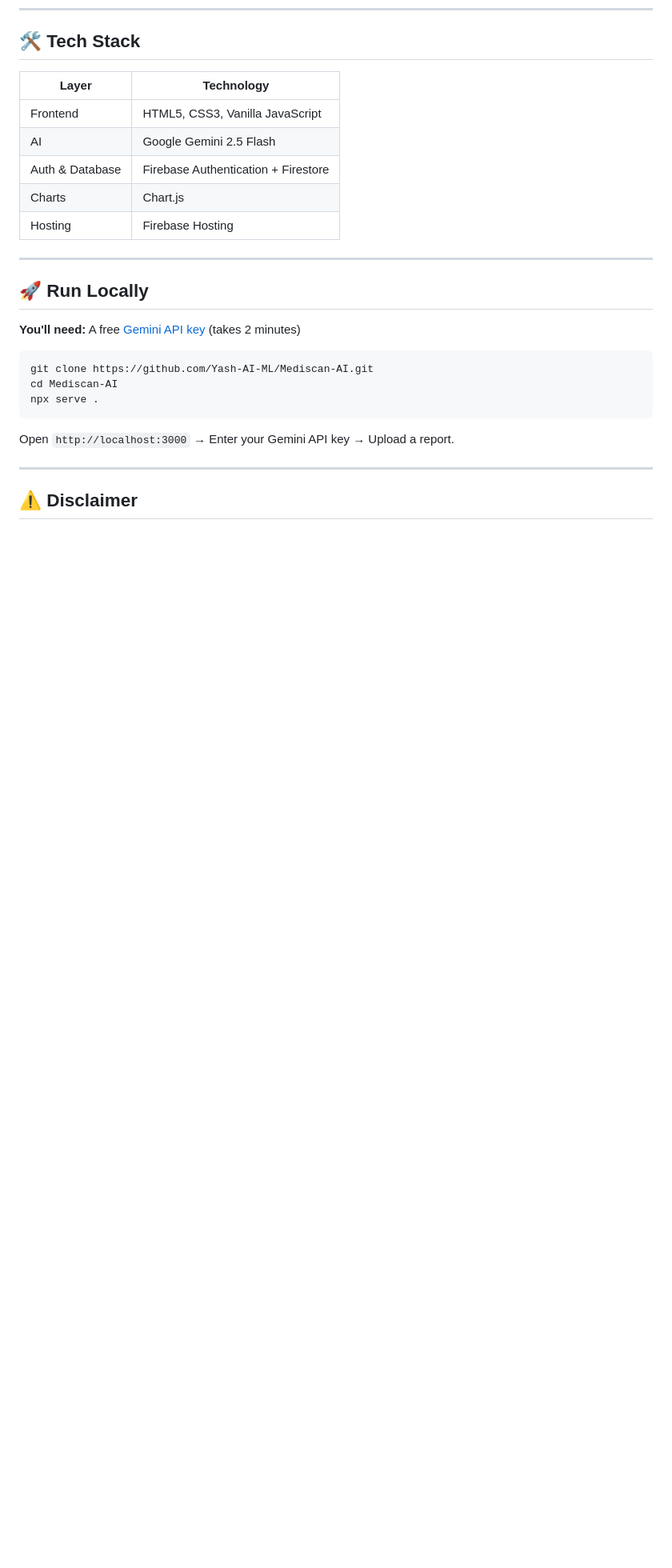
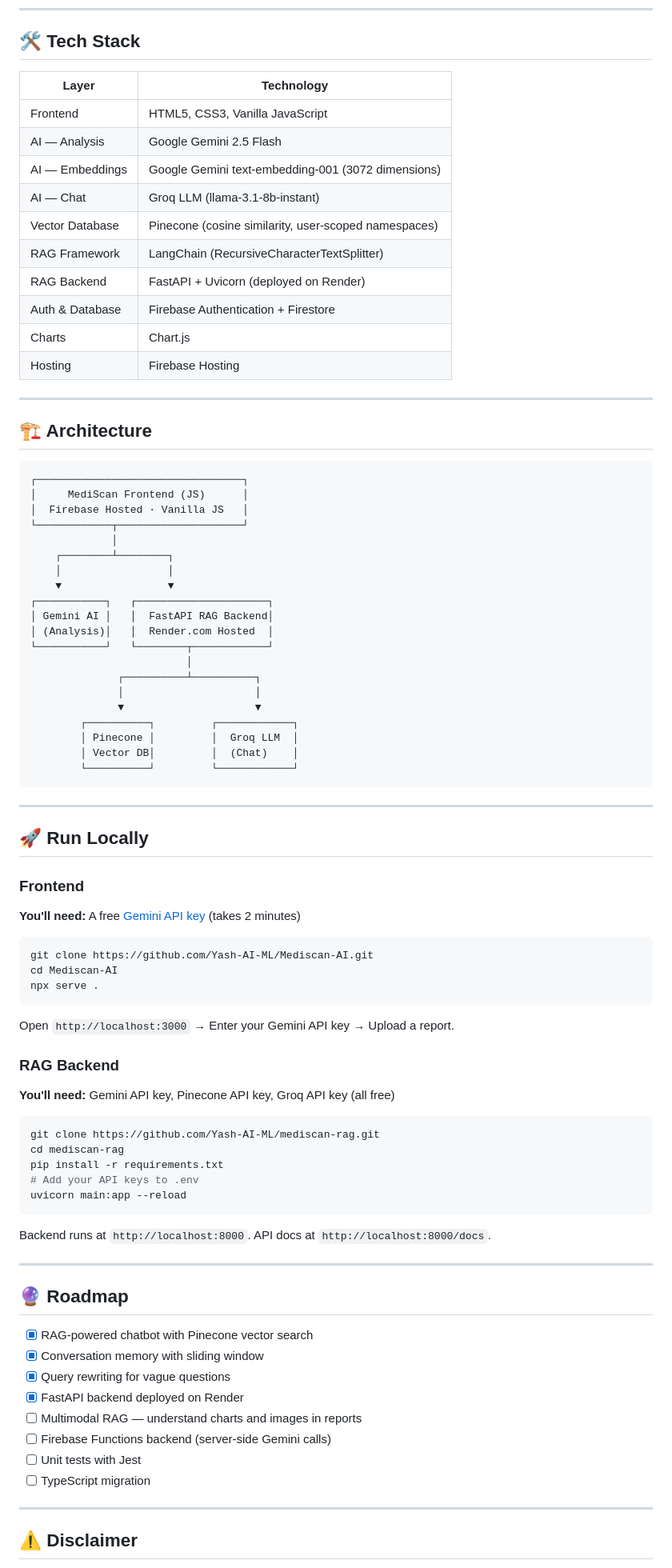
Before and after one commit to Yash-AI-ML/Mediscan-AI, a Markdown page: README.md, the part around one of its changes. Shown at 80% size. Rendered like a GitHub page; blank space fills up the shorter version.

Commit message:
Added RAG README.md

````diff
--- a/README.md
+++ b/README.md
@@ -69,15 +98,48 @@ Interactive dashboard + charts rendered
 | Layer | Technology |
 |---|---|
 | Frontend | HTML5, CSS3, Vanilla JavaScript |
-| AI | Google Gemini 2.5 Flash |
+| AI — Analysis | Google Gemini 2.5 Flash |
+| AI — Embeddings | Google Gemini text-embedding-001 (3072 dimensions) |
+| AI — Chat | Groq LLM (llama-3.1-8b-instant) |
+| Vector Database | Pinecone (cosine similarity, user-scoped namespaces) |
+| RAG Framework | LangChain (RecursiveCharacterTextSplitter) |
+| RAG Backend | FastAPI + Uvicorn (deployed on Render) |
 | Auth & Database | Firebase Authentication + Firestore |
 | Charts | Chart.js |
 | Hosting | Firebase Hosting |
 
 ---
 
+## 🏗️ Architecture
+
+```
+┌─────────────────────────────────┐
+│     MediScan Frontend (JS)      │
+│  Firebase Hosted · Vanilla JS   │
+└────────────┬────────────────────┘
+             │
+    ┌────────┴────────┐
+    │                 │
+    ▼                 ▼
+┌───────────┐   ┌─────────────────────┐
+│ Gemini AI │   │  FastAPI RAG Backend│
+│ (Analysis)│   │  Render.com Hosted  │
+└───────────┘   └────────┬────────────┘
+                         │
+              ┌──────────┴──────────┐
+              │                     │
+              ▼                     ▼
+        ┌──────────┐         ┌────────────┐
+        │ Pinecone │         │  Groq LLM  │
+        │ Vector DB│         │  (Chat)    │
+        └──────────┘         └────────────┘
+```
+
+---
+
 ## 🚀 Run Locally
 
+### Frontend
 **You'll need:** A free [Gemini API key](https://aistudio.google.com/apikey) (takes 2 minutes)
 
 ```bash
@@ -85,8 +147,33 @@ git clone https://github.com/Yash-AI-ML/Mediscan-AI.git
 cd Mediscan-AI
 npx serve .
 ```
+Open `http://localhost:3000` → Enter your Gemini API key → Upload a report.
 
-Open `http://localhost:3000` → Enter your Gemini API key → Upload a report.
+### RAG Backend
+**You'll need:** Gemini API key, Pinecone API key, Groq API key (all free)
+
+```bash
+git clone https://github.com/Yash-AI-ML/mediscan-rag.git
+cd mediscan-rag
+pip install -r requirements.txt
+# Add your API keys to .env
+uvicorn main:app --reload
+```
+
+Backend runs at `http://localhost:8000`. API docs at `http://localhost:8000/docs`.
+
+---
+
+## 🔮 Roadmap
+
+- [x] RAG-powered chatbot with Pinecone vector search
+- [x] Conversation memory with sliding window
+- [x] Query rewriting for vague questions
+- [x] FastAPI backend deployed on Render
+- [ ] Multimodal RAG — understand charts and images in reports
+- [ ] Firebase Functions backend (server-side Gemini calls)
+- [ ] Unit tests with Jest
+- [ ] TypeScript migration
 
 ---
 
````
Also changed, not shown: other parts of README.md (+37 -17 lines).
